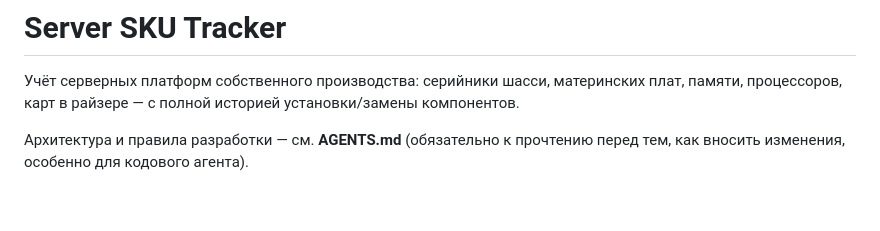
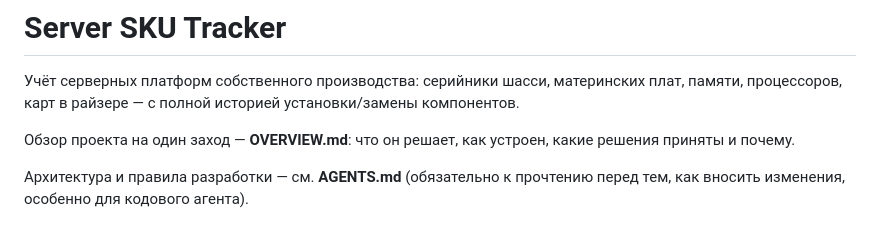
Before and after one commit to Kerosin3/server-sku-app, a Markdown page: README.md, the part around the change. Rendered like a GitHub page; blank space fills up the shorter version.

```diff
--- a/README.md
+++ b/README.md
@@ -3,6 +3,9 @@
 Учёт серверных платформ собственного производства: серийники шасси,
 материнских плат, памяти, процессоров, карт в райзере — с полной историей
 установки/замены компонентов.
+
+Обзор проекта на один заход — **OVERVIEW.md**: что он решает, как
+устроен, какие решения приняты и почему.
 
 Архитектура и правила разработки — см. **AGENTS.md** (обязательно к
 прочтению перед тем, как вносить изменения, особенно для кодового агента).
```
Also changed, not shown: CONTEXT.md (+2 -1 lines), OVERVIEW.md (added, +224 -0 lines).
